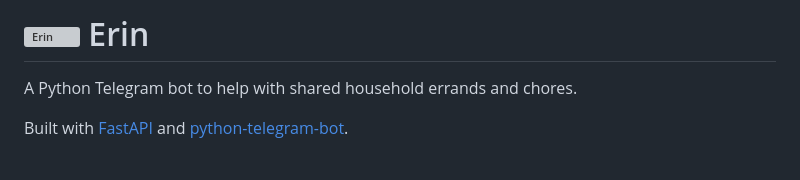
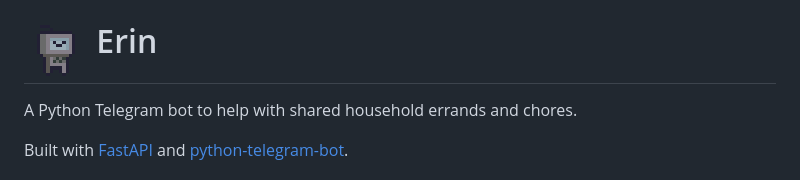
Before and after one commit to kyoh-dev/erin, a Markdown page: README.md, the part around the change. Drawn GitHub-style; pictures changed too: imgs/erin_bot_64x64.png (added); grey boxes are pictures that could not be loaded.

Commit message:
Updating image file format in README

```diff
--- a/README.md
+++ b/README.md
@@ -1,4 +1,4 @@
-# ![Erin](imgs/erin_bot.ico) Erin
+# ![Erin](imgs/erin_bot_64x64.png) Erin
 A Python Telegram bot to help with shared household errands and chores.
 
 Built with [FastAPI](https://fastapi.tiangolo.com/) and [python-telegram-bot](https://python-telegram-bot.org/).
```
Also changed, not shown: 1 other file.
